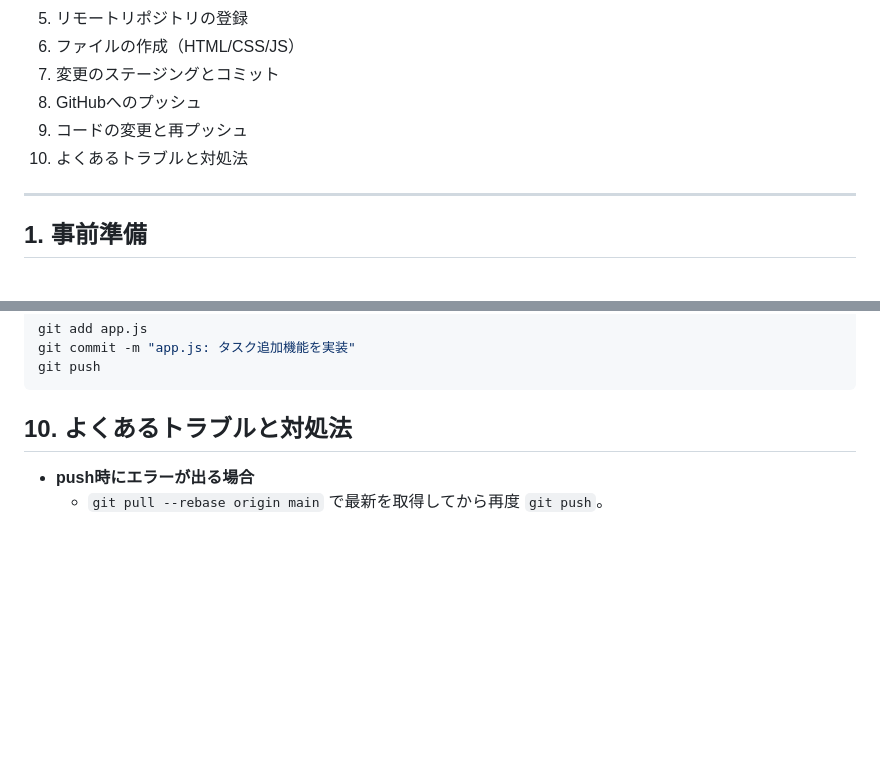
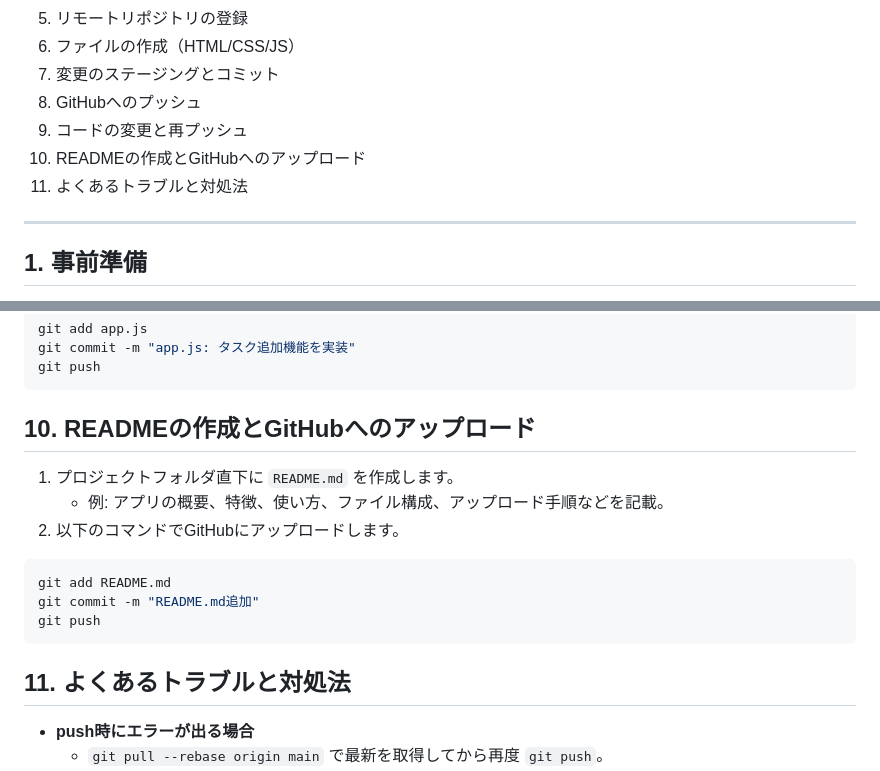
Before and after one commit to izag8216/taskmanager, a Markdown page: manual.md, 2 parts joined by grey strips. Rendered like a GitHub page; blank space fills up the shorter version.

Commit message:
slight change manual.md

````diff
--- a/manual.md
+++ b/manual.md
@@ -14,7 +14,8 @@
 7. 変更のステージングとコミット
 8. GitHubへのプッシュ
 9. コードの変更と再プッシュ
-10. よくあるトラブルと対処法
+10. READMEの作成とGitHubへのアップロード
+11. よくあるトラブルと対処法
 
 ---
 
@@ -71,7 +72,18 @@ git commit -m "app.js: タスク追加機能を実装"
 git push
 ```
 
-## 10. よくあるトラブルと対処法
+## 10. READMEの作成とGitHubへのアップロード
+1. プロジェクトフォルダ直下に `README.md` を作成します。
+   - 例: アプリの概要、特徴、使い方、ファイル構成、アップロード手順などを記載。
+2. 以下のコマンドでGitHubにアップロードします。
+
+```zsh
+git add README.md
+git commit -m "README.md追加"
+git push
+```
+
+## 11. よくあるトラブルと対処法
 - **push時にエラーが出る場合**
   - `git pull --rebase origin main` で最新を取得してから再度 `git push`。
 - **リモートURLを間違えた場合**
````
